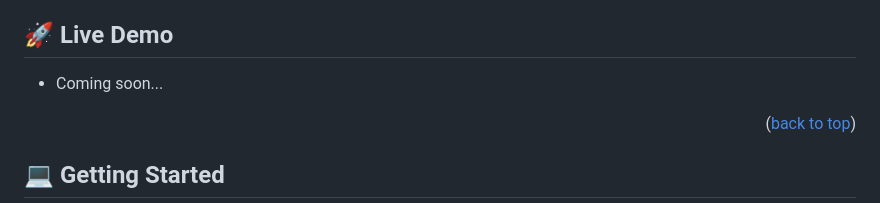
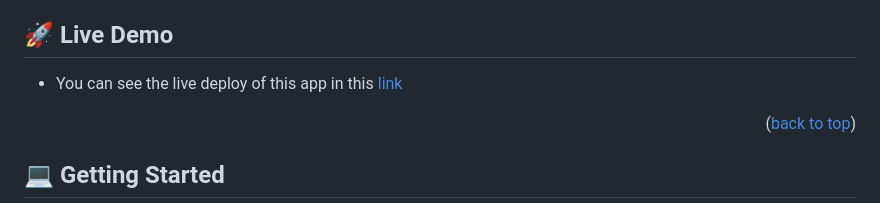
Before and after one commit to Full-Stack-Capstone/petbnb-front, a Markdown page: README.md, the part around the change. GitHub-like rendering.

Commit message:
Add link to live demo

```diff
--- a/README.md
+++ b/README.md
@@ -83,7 +83,8 @@
 
 ## 🚀 Live Demo <a name="live-demo"></a>
 
-- Coming soon...
+- You can see the live deploy of this app in this [link](https://fantastic-maamoul-0b2722.netlify.app
+)
 
 <p align="right">(<a href="#readme-top">back to top</a>)</p>
 
```
